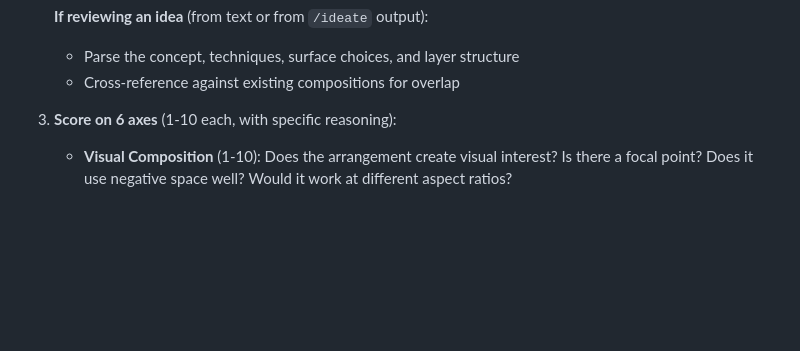
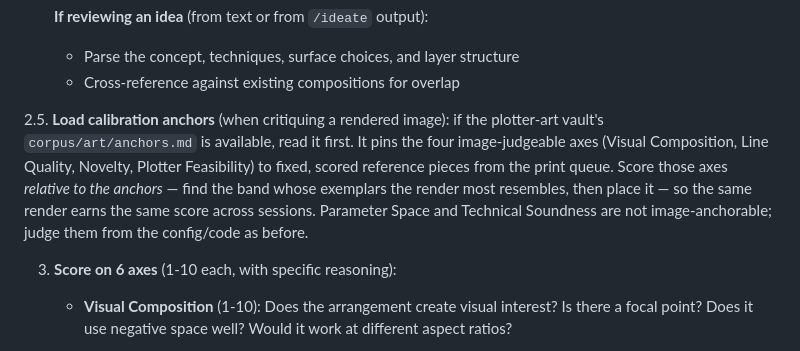
Before and after one commit to chronick/hatch3d, a Markdown page: .claude/commands/critique.md, the part around the change. Drawn GitHub-style; blank space fills up the shorter version.

Commit message:
hatch3d: critique loads anchor exemplars for stable image scoring (vault-3272)
Wires the critique skill to read the vault's corpus/art/anchors.md (the
fable-tier calibration set) before scoring a rendered image, and to score the
four image-judgeable axes relative to those fixed reference pieces — drift
control so the same render earns the same score across sessions. Parameter
Space + Technical Soundness stay code-judged (not image-anchorable).

This is the Opus "propagate" half of the tier:fable task; the anchor exemplars
and their judgments were authored by Fable (corpus/art/anchors.md).

Co-Authored-By: Claude Fable 5 <noreply@anthropic.com>
Claude-Session: https://claude.ai/code/session_01K7qMXuaHhWccxqHweBs352

```diff
--- a/.claude/commands/critique.md
+++ b/.claude/commands/critique.md
@@ -20,6 +20,15 @@ Follow these steps to perform a deep evaluation of a composition idea or existin
    **If reviewing an idea** (from text or from `/ideate` output):
    - Parse the concept, techniques, surface choices, and layer structure
    - Cross-reference against existing compositions for overlap
+
+2.5. **Load calibration anchors** (when critiquing a rendered image): if the
+   plotter-art vault's `corpus/art/anchors.md` is available, read it first. It
+   pins the four image-judgeable axes (Visual Composition, Line Quality,
+   Novelty, Plotter Feasibility) to fixed, scored reference pieces from the
+   print queue. Score those axes *relative to the anchors* — find the band whose
+   exemplars the render most resembles, then place it — so the same render earns
+   the same score across sessions. Parameter Space and Technical Soundness are
+   not image-anchorable; judge them from the config/code as before.
 
 3. **Score on 6 axes** (1-10 each, with specific reasoning):
 
```
